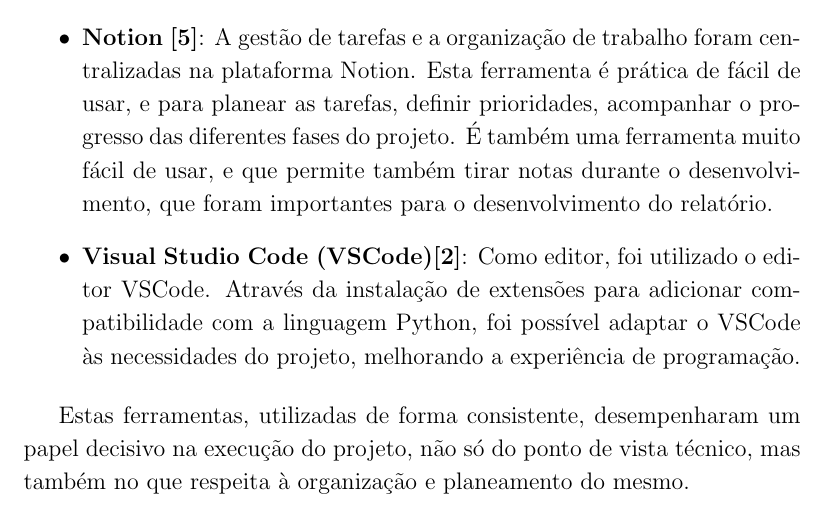
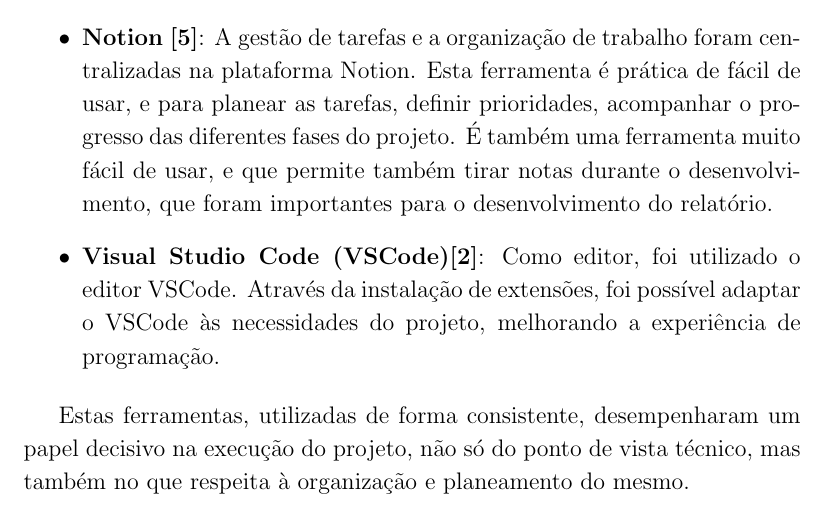
Before and after one commit to alicescfernandes/capstone_project, a LaTeX thesis (docs/final_report/00_PRJ_main.tex, which reads docs/final_report/01_PRJ_cap_1_2_3.tex): part of page 42 of 61, cut so that both start at the same text. Compiled offline with pdfLaTeX.

Commit message:
more text

```diff
--- a/docs/final_report/01_PRJ_cap_1_2_3.tex
+++ b/docs/final_report/01_PRJ_cap_1_2_3.tex
@@ -384,7 +384,7 @@
 
     \item \textbf{Notion \cite{notion}}: A gestão de tarefas e a organização de trabalho foram centralizadas na plataforma Notion. Esta ferramenta é prática de fácil de usar, e para planear as tarefas, definir prioridades, acompanhar o progresso das diferentes fases do projeto. É também uma ferramenta muito fácil de usar, e que permite também tirar notas durante o desenvolvimento, que foram importantes para o desenvolvimento do relatório.
 
-    \item \textbf{\gls{vscode}\cite{vscode}}: Como editor, foi utilizado o editor \gls{vscode}. Através da instalação de extensões para adicionar compatibilidade com a linguagem Python, foi possível adaptar o \gls{vscode} às necessidades do projeto, melhorando a experiência de programação.
+    \item \textbf{\gls{vscode}\cite{vscode}}: Como editor, foi utilizado o editor \gls{vscode}. Através da instalação de extensões, foi possível adaptar o \gls{vscode} às necessidades do projeto, melhorando a experiência de programação.
 \end{itemize}
 
 Estas ferramentas, utilizadas de forma consistente, desempenharam um papel decisivo na execução do projeto, não só do ponto de vista técnico, mas também no que respeita à organização e planeamento do mesmo.
```
